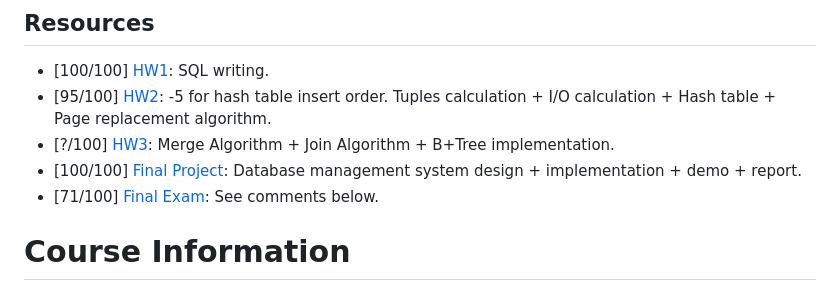
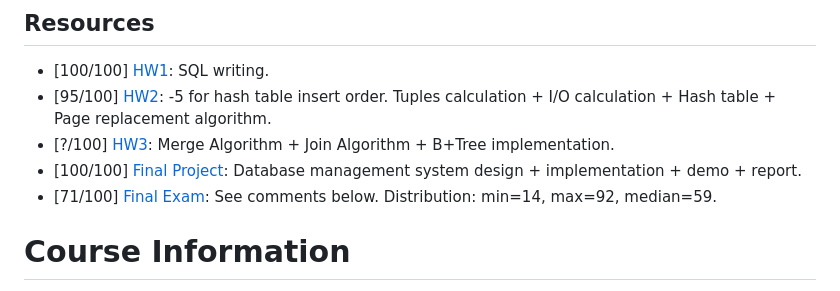
Before and after one commit to yuantuo666/CSC3170, a Markdown page: README.md, the part around the change. Rendered like a GitHub page.

```diff
--- a/README.md
+++ b/README.md
@@ -12,7 +12,7 @@ Learning resources about CSC3170: Database Systems, 2024 Fall @ CUHK-Shenzhen.
 - [95/100] [HW2](./hw2/CSC3170_Assignment2.pdf): -5 for hash table insert order. Tuples calculation + I/O calculation + Hash table + Page replacement algorithm.
 - [?/100] [HW3](./hw3/CSC3170_Assignment3.pdf): Merge Algorithm + Join Algorithm + B+Tree implementation.
 - [100/100] [Final Project](./Project/Project-CSC3170.pdf): Database management system design + implementation + demo + report.
-- [71/100] [Final Exam](./Final/final-review.pdf): See comments below.
+- [71/100] [Final Exam](./Final/final-review.pdf): See comments below. Distribution: min=14, max=92, median=59.
 
 # Course Information
 
```
